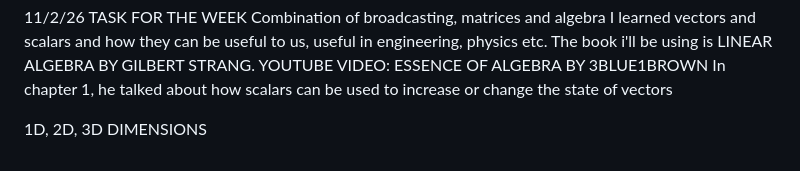
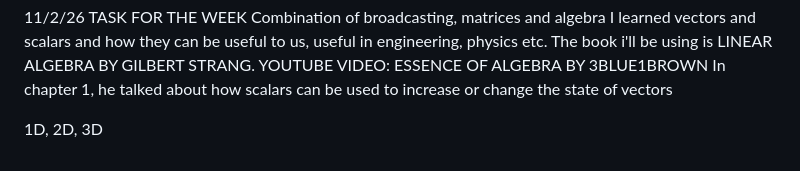
Before and after one commit to JohnBosely/python-oop-practice, a Markdown page: README.md, the part around the change. Rendered like a GitHub page.

Commit message:
Update README - ALGEBRA

```diff
--- a/README.md
+++ b/README.md
@@ -329,4 +329,4 @@ The book i'll be using is LINEAR ALGEBRA BY GILBERT STRANG.
 YOUTUBE VIDEO: ESSENCE OF ALGEBRA BY 3BLUE1BROWN
 In chapter 1, he talked about how scalars can be used to increase or change the state of vectors
 
-1D, 2D, 3D DIMENSIONS
+1D, 2D, 3D
```
